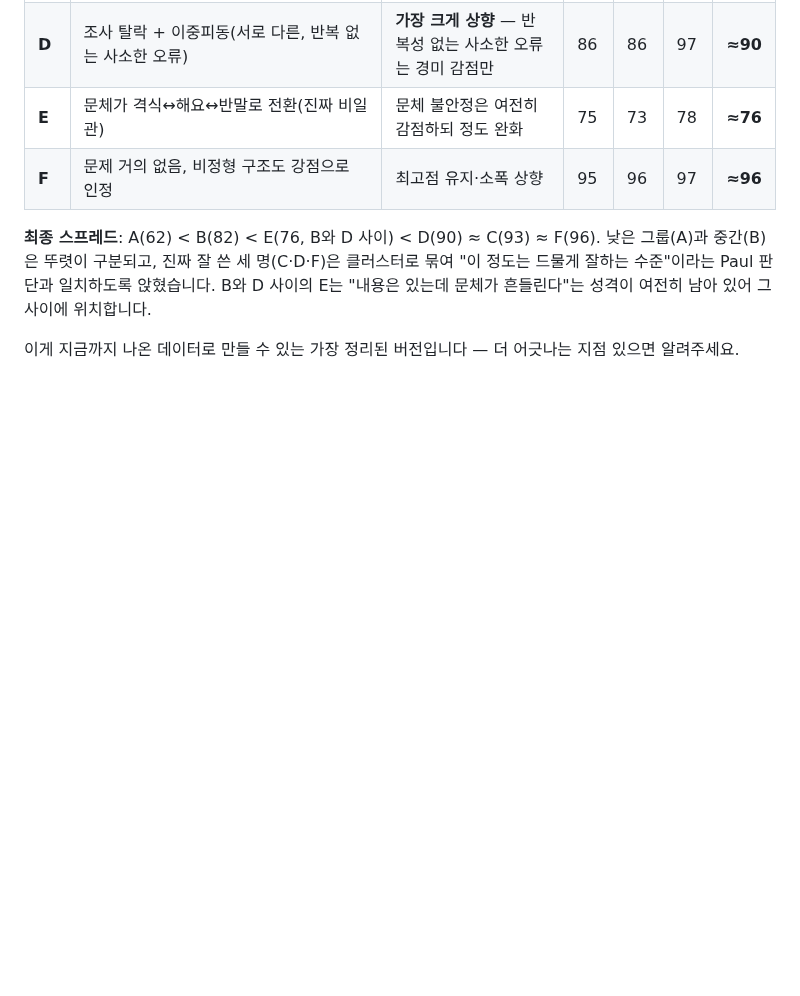
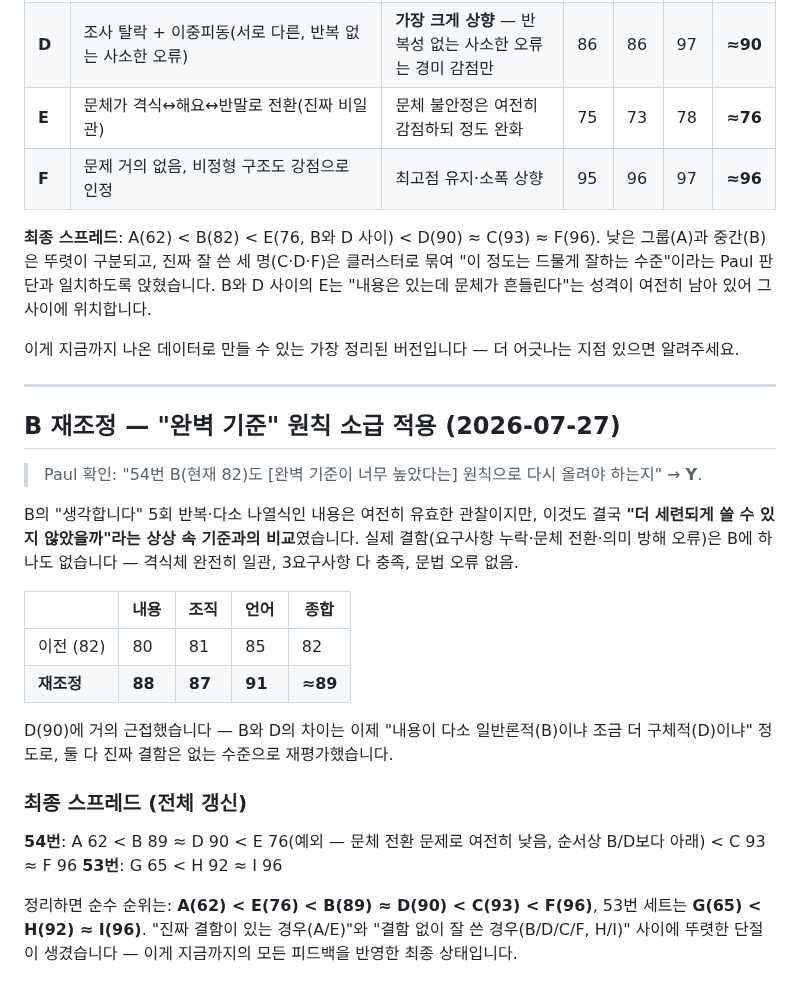
Before and after one commit to wensonjabi-p/paul-intro, a Markdown page: docs/topik2-write54-calibration-samples-ko.md, the part around the change. Rendered like a GitHub page; blank space fills up the shorter version.

Commit message:
Final calibration pass: re-score B under the ceiling-recalibration principle
Paul confirmed (Y) that B deserves the same treatment as D/H/I --
its word repetition and generic content were being judged against an
imagined more-polished version rather than any actual defect. B has
none of the disqualifying issues (missing requirements, register
switching, meaning-impeding errors), so raised it from 82 to 89,
landing next to D (90).

Final spread across both item types: A 62 < E 76 < B 89 ~ D 90 < C 93
< F 96 (Q54), G 65 < H 92 ~ I 96 (Q53) -- a clear gap now separates
essays with real defects (A, E) from everything else. Treating this as
the calibration cycle settling for now, pending any further feedback.

Co-Authored-By: Claude Sonnet 5 <noreply@anthropic.com>

```diff
--- a/docs/topik2-write54-calibration-samples-ko.md
+++ b/docs/topik2-write54-calibration-samples-ko.md
@@ -281,3 +281,25 @@ A/B/C는 애초에 "산발적 오류"형이 아니었어서(문제가 다른 데
 **최종 스프레드**: A(62) < B(82) < E(76, B와 D 사이) < D(90) ≈ C(93) ≈ F(96). 낮은 그룹(A)과 중간(B)은 뚜렷이 구분되고, 진짜 잘 쓴 세 명(C·D·F)은 클러스터로 묶여 "이 정도는 드물게 잘하는 수준"이라는 Paul 판단과 일치하도록 앉혔습니다. B와 D 사이의 E는 "내용은 있는데 문체가 흔들린다"는 성격이 여전히 남아 있어 그 사이에 위치합니다.
 
 이게 지금까지 나온 데이터로 만들 수 있는 가장 정리된 버전입니다 — 더 어긋나는 지점 있으면 알려주세요.
+
+---
+
+## B 재조정 — "완벽 기준" 원칙 소급 적용 (2026-07-27)
+
+> Paul 확인: "54번 B(현재 82)도 [완벽 기준이 너무 높았다는] 원칙으로 다시 올려야 하는지" → **Y**.
+
+B의 "생각합니다" 5회 반복·다소 나열식인 내용은 여전히 유효한 관찰이지만, 이것도 결국 **"더 세련되게 쓸 수 있지 않았을까"라는 상상 속 기준과의 비교**였습니다. 실제 결함(요구사항 누락·문체 전환·의미 방해 오류)은 B에 하나도 없습니다 — 격식체 완전히 일관, 3요구사항 다 충족, 문법 오류 없음.
+
+| | 내용 | 조직 | 언어 | **종합** |
+|---|---|---|---|---|
+| 이전 (82) | 80 | 81 | 85 | 82 |
+| **재조정** | **88** | **87** | **91** | **≈89** |
+
+D(90)에 거의 근접했습니다 — B와 D의 차이는 이제 "내용이 다소 일반론적(B)이냐 조금 더 구체적(D)이냐" 정도로, 둘 다 진짜 결함은 없는 수준으로 재평가했습니다.
+
+### 최종 스프레드 (전체 갱신)
+
+**54번**: A 62 < B 89 ≈ D 90 < E 76(예외 — 문체 전환 문제로 여전히 낮음, 순서상 B/D보다 아래) < C 93 ≈ F 96
+**53번**: G 65 < H 92 ≈ I 96
+
+정리하면 순수 순위는: **A(62) < E(76) < B(89) ≈ D(90) < C(93) < F(96)**, 53번 세트는 **G(65) < H(92) ≈ I(96)**. "진짜 결함이 있는 경우(A/E)"와 "결함 없이 잘 쓴 경우(B/D/C/F, H/I)" 사이에 뚜렷한 단절이 생겼습니다 — 이게 지금까지의 모든 피드백을 반영한 최종 상태입니다.
```
Also changed, not shown: docs/DAILY-LOG.md (+5 -0 lines).
